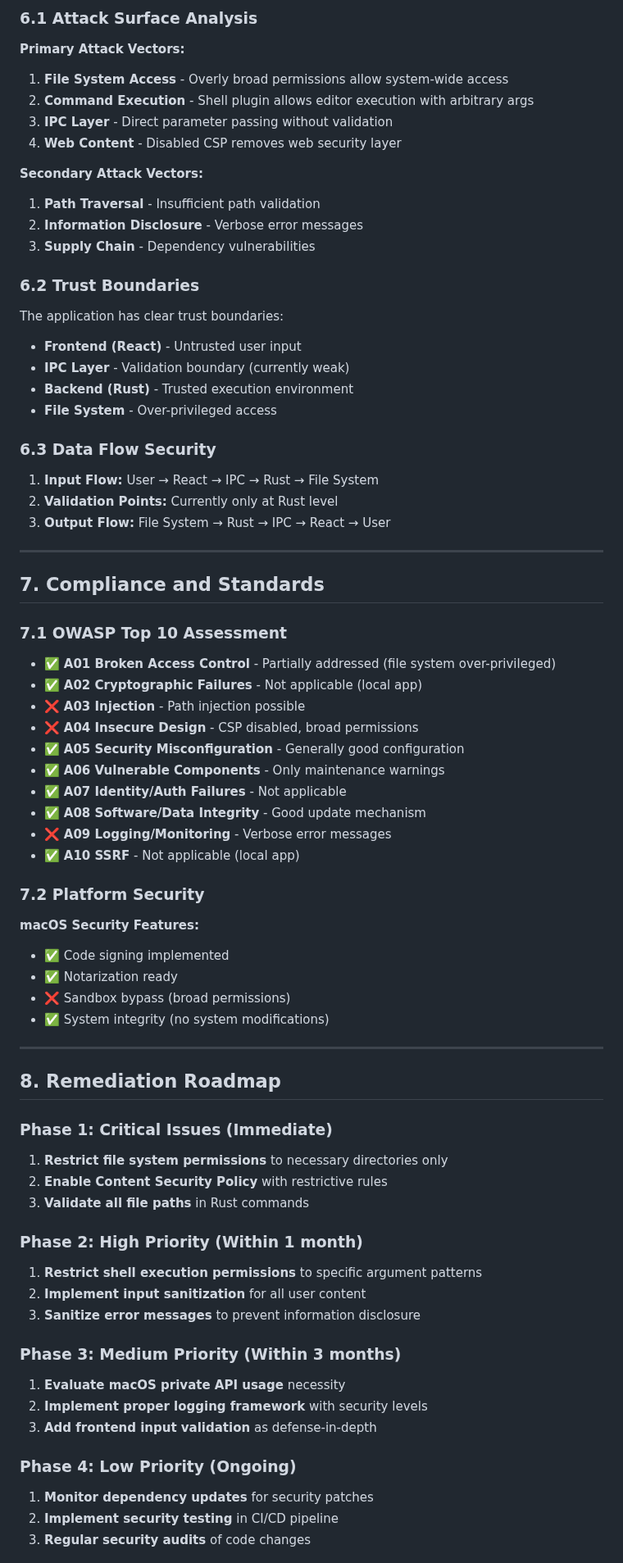
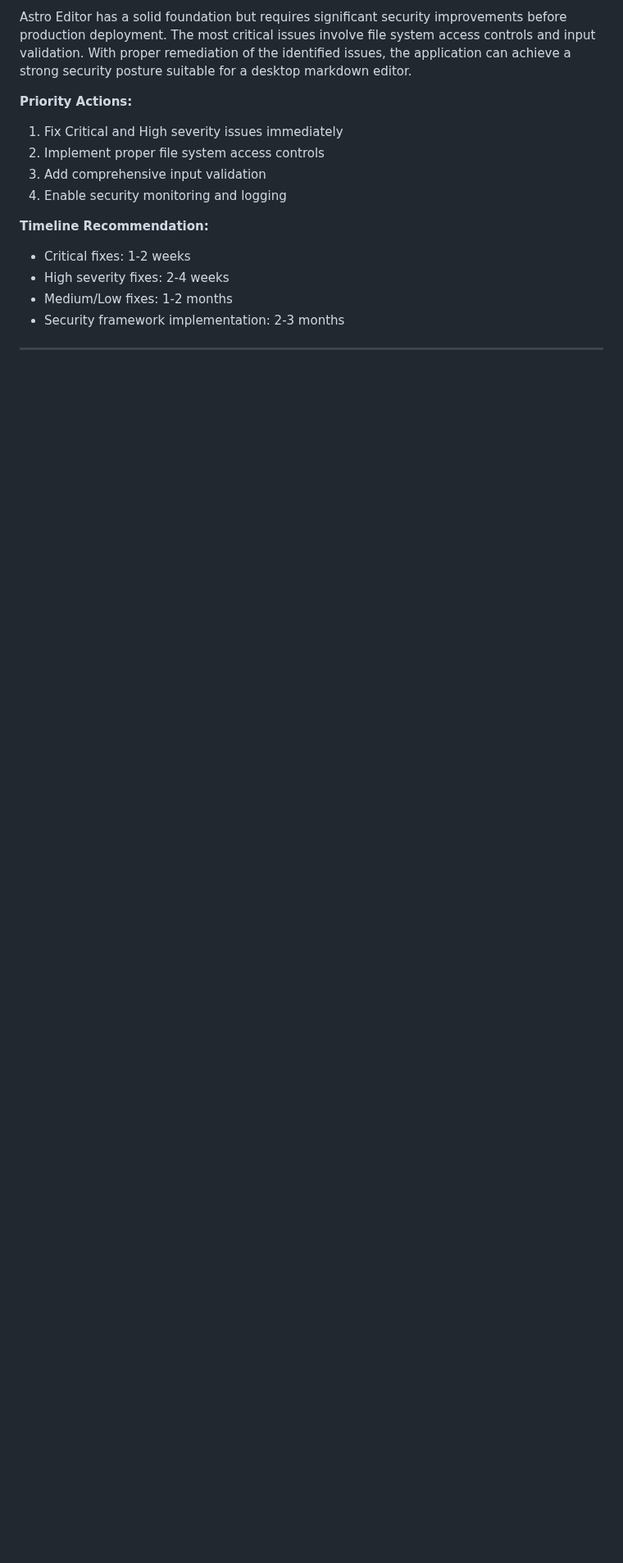
Before and after one commit to ruwaizrazak/astro-editor, a Markdown page: docs/SECURITY_REVIEW.md, the part around one of its changes. Shown at 82% size. Drawn GitHub-style; blank space fills up the shorter version.

Commit message:
Update security review

```diff
--- a/docs/SECURITY_REVIEW.md
+++ b/docs/SECURITY_REVIEW.md
@@ -297,77 +299,17 @@ While using proper cryptographic signatures, the updater has some considerations
 
-### 6.1 Attack Surface Analysis
+Astro Editor has a solid foundation but requires significant security improvements before production deployment. The most critical issues involve file system access controls and input validation. With proper remediation of the identified issues, the application can achieve a strong security posture suitable for a desktop markdown editor.
 
-**Primary Attack Vectors:**
-1. **File System Access** - Overly broad permissions allow system-wide access
-2. **Command Execution** - Shell plugin allows editor execution with arbitrary args
-3. **IPC Layer** - Direct parameter passing without validation
-4. **Web Content** - Disabled CSP removes web security layer
+**Priority Actions:**
+1. Fix Critical and High severity issues immediately
+2. Implement proper file system access controls
+3. Add comprehensive input validation
+4. Enable security monitoring and logging
 
-**Secondary Attack Vectors:**
-1. **Path Traversal** - Insufficient path validation
-2. **Information Disclosure** - Verbose error messages
-3. **Supply Chain** - Dependency vulnerabilities
-
-### 6.2 Trust Boundaries
-
-The application has clear trust boundaries:
-- **Frontend (React)** - Untrusted user input
-- **IPC Layer** - Validation boundary (currently weak)
-- **Backend (Rust)** - Trusted execution environment
-- **File System** - Over-privileged access
-
-### 6.3 Data Flow Security
-
-1. **Input Flow:** User → React → IPC → Rust → File System
-2. **Validation Points:** Currently only at Rust level
-3. **Output Flow:** File System → Rust → IPC → React → User
+**Timeline Recommendation:**
+- Critical fixes: 1-2 weeks
+- High severity fixes: 2-4 weeks
+- Medium/Low fixes: 1-2 months
+- Security framework implementation: 2-3 months
 
 ---
 
-## 7. Compliance and Standards
-
-### 7.1 OWASP Top 10 Assessment
-
-- ✅ **A01 Broken Access Control** - Partially addressed (file system over-privileged)
-- ✅ **A02 Cryptographic Failures** - Not applicable (local app)
-- ❌ **A03 Injection** - Path injection possible
-- ❌ **A04 Insecure Design** - CSP disabled, broad permissions
-- ✅ **A05 Security Misconfiguration** - Generally good configuration
-- ✅ **A06 Vulnerable Components** - Only maintenance warnings
-- ✅ **A07 Identity/Auth Failures** - Not applicable
-- ✅ **A08 Software/Data Integrity** - Good update mechanism
-- ❌ **A09 Logging/Monitoring** - Verbose error messages
-- ✅ **A10 SSRF** - Not applicable (local app)
-
-### 7.2 Platform Security
-
-**macOS Security Features:**
-- ✅ Code signing implemented
-- ✅ Notarization ready
-- ❌ Sandbox bypass (broad permissions)
-- ✅ System integrity (no system modifications)
-
----
-
-## 8. Remediation Roadmap
-
-### Phase 1: Critical Issues (Immediate)
-1. **Restrict file system permissions** to necessary directories only
-2. **Enable Content Security Policy** with restrictive rules
-3. **Validate all file paths** in Rust commands
-
-### Phase 2: High Priority (Within 1 month)
-1. **Restrict shell execution permissions** to specific argument patterns
-2. **Implement input sanitization** for all user content
-3. **Sanitize error messages** to prevent information disclosure
-
-### Phase 3: Medium Priority (Within 3 months)
-1. **Evaluate macOS private API usage** necessity
-2. **Implement proper logging framework** with security levels
-3. **Add frontend input validation** as defense-in-depth
-
-### Phase 4: Low Priority (Ongoing)
-1. **Monitor dependency updates** for security patches
-2. **Implement security testing** in CI/CD pipeline
-3. **Regular security audits** of code changes
-
```
Also changed, not shown: other parts of docs/SECURITY_REVIEW.md (+231 -271 lines).
